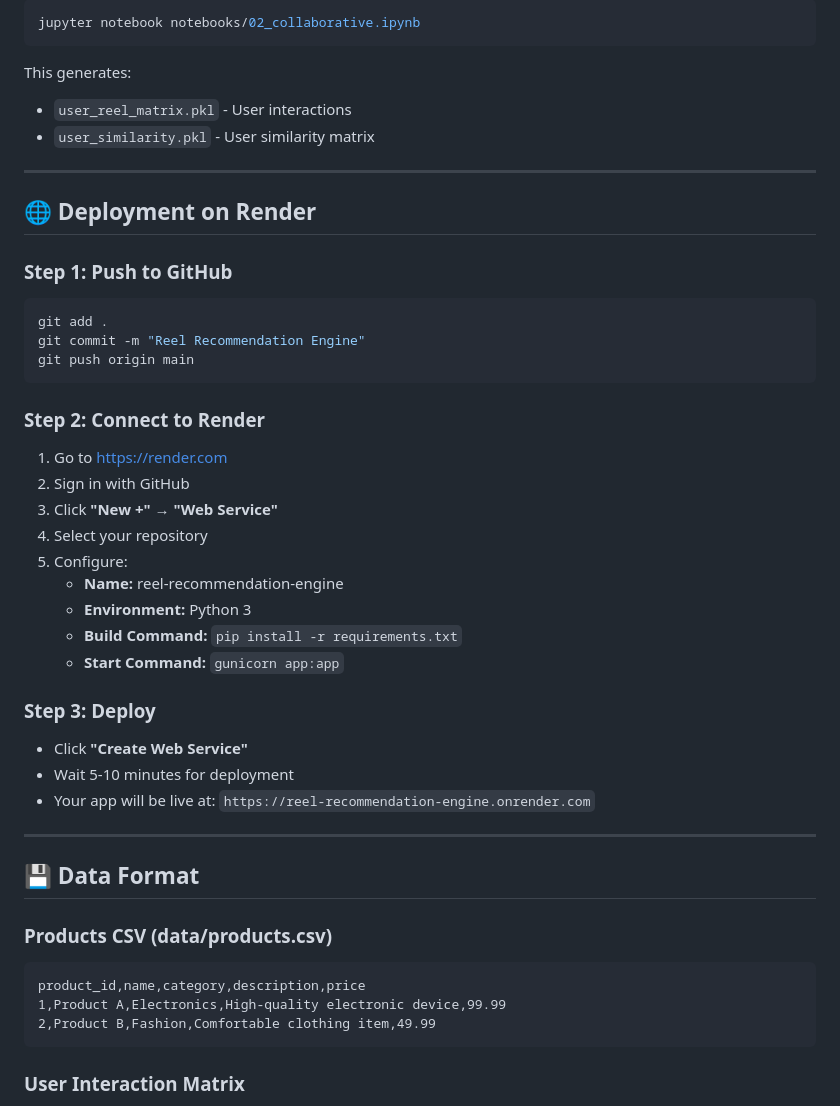
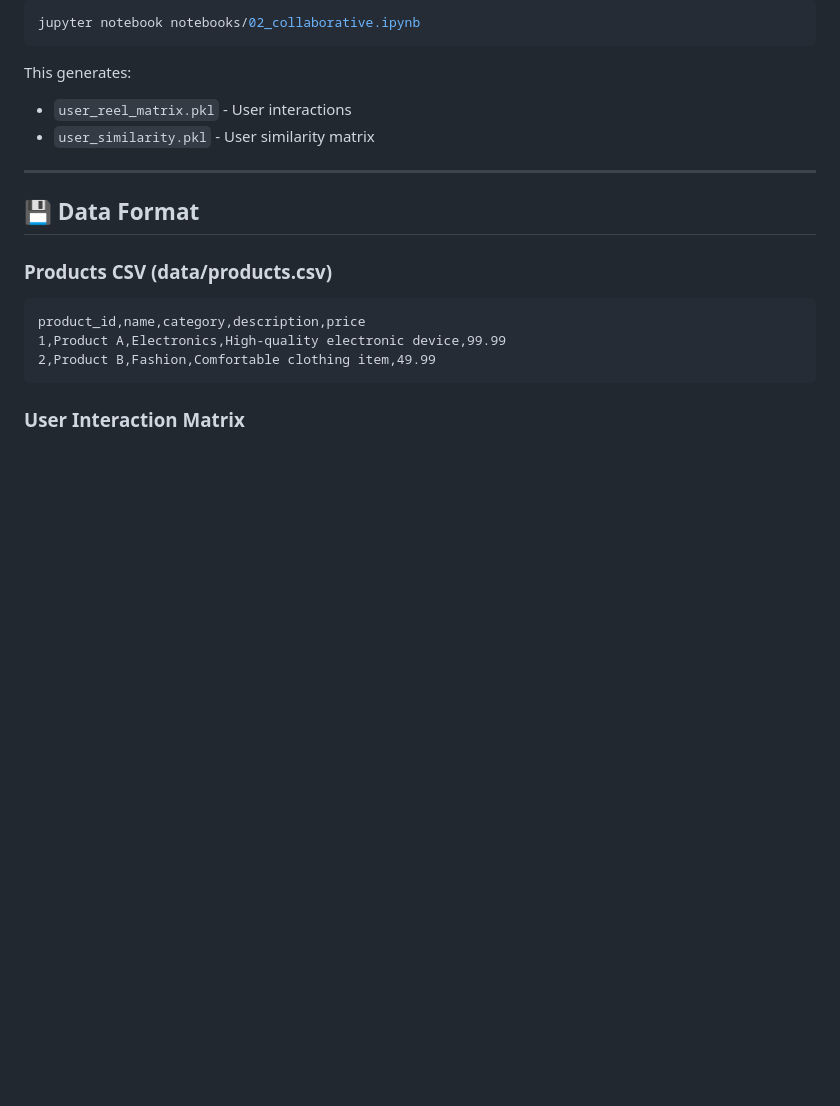
Before and after one commit to Rutuja-Murkute98/Reel-Recommendation-System, a Markdown page: README.md, the part around one of its changes. Rendered like a GitHub page; blank space fills up the shorter version.

````diff
--- a/README.md
+++ b/README.md
@@ -187,33 +187,6 @@ This generates:
 
 ---
 
-## 🌐 Deployment on Render
-
-### Step 1: Push to GitHub
-```bash
-git add .
-git commit -m "Reel Recommendation Engine"
-git push origin main
-```
-
-### Step 2: Connect to Render
-1. Go to https://render.com
-2. Sign in with GitHub
-3. Click **"New +"** → **"Web Service"**
-4. Select your repository
-5. Configure:
-   - **Name:** reel-recommendation-engine
-   - **Environment:** Python 3
-   - **Build Command:** `pip install -r requirements.txt`
-   - **Start Command:** `gunicorn app:app`
-
-### Step 3: Deploy
-- Click **"Create Web Service"**
-- Wait 5-10 minutes for deployment
-- Your app will be live at: `https://reel-recommendation-engine.onrender.com`
-
----
-
 ## 💾 Data Format
 
 ### Products CSV (data/products.csv)
````
Also changed, not shown: other parts of README.md (+0 -71 lines).
